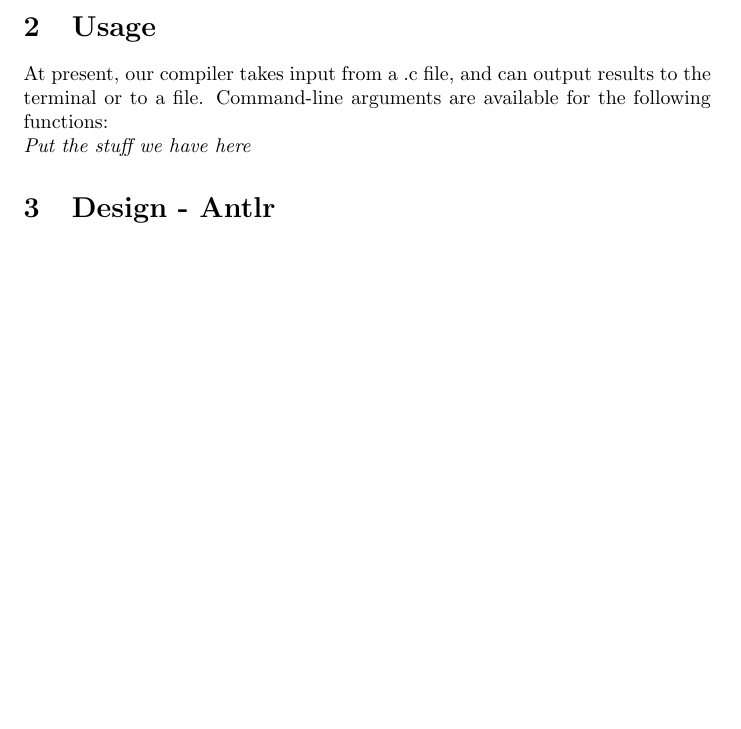
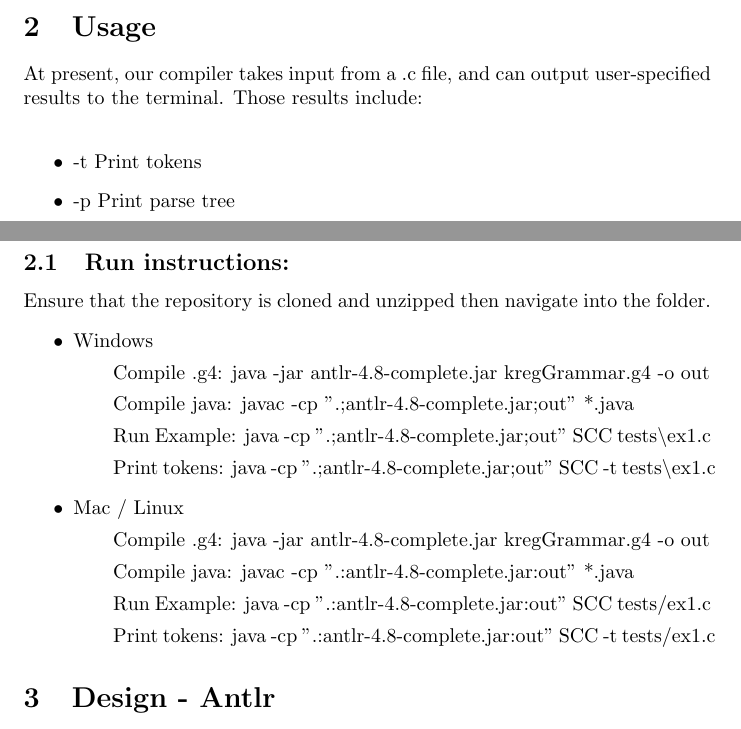
Before and after one commit to KrishnaMarentes/CSE423Project-KREG, a LaTeX document (main.tex): part of page 1 of 5 before the commit and two parts of pages 1 and 2 of 5 after it, the two joined at a grey line, cut so that both start at the same text, the shorter picture padded with empty space. Compiled offline with pdfLaTeX.

Commit message:
Updated .tex
also fixed for loops, added sizeof, added some struct edge cases, pointer edge cases

```diff
--- a/main.tex
+++ b/main.tex
@@ -20,8 +20,26 @@
 \text{A third-party tool, ``Antlr," serves as the scanner/parser generator that takes our Grammar (stored in the .g4 file) as input. Antlr is prompted to generate and run scanning and parsing files with the specified grammar from the Driver file, which handles command line arguments, the compiler/Antlr interface, and general ``main" function duties.}
 
 \section{Usage}
-At present, our compiler takes input from a .c file, and can output results to the terminal or to a file. Command-line arguments are available for the following functions:\\
-\textit{Put the stuff we have here}
+At present, our compiler takes input from a .c file, and can output user-specified results to the terminal. Those results include:\\
+\begin{itemize}
+    \item -t Print tokens
+    \item -p Print parse tree
+\end{itemize}
+
+\subsection{Run instructions:}
+Ensure that the repository is cloned and unzipped then navigate into the folder.
+\begin{itemize}
+    \item Windows
+        \subitem Compile .g4: java -jar antlr-4.8-complete.jar kregGrammar.g4 -o out
+        \subitem Compile java: javac -cp ".;antlr-4.8-complete.jar;out" *.java
+        \subitem Run Example: java -cp ".;antlr-4.8-complete.jar;out" SCC tests\textbackslash ex1.c
+        \subitem Print tokens: java -cp ".;antlr-4.8-complete.jar;out" SCC -t tests\textbackslash ex1.c
+    \item Mac / Linux
+        \subitem Compile .g4: java -jar antlr-4.8-complete.jar kregGrammar.g4 -o out
+        \subitem Compile java: javac -cp ".:antlr-4.8-complete.jar:out" *.java
+        \subitem Run Example: java -cp ".:antlr-4.8-complete.jar:out" SCC tests/ex1.c
+        \subitem Print tokens: java -cp ".:antlr-4.8-complete.jar:out" SCC -t tests/ex1.c
+\end{itemize}
 
 \section{Design - Antlr}
 Our compiler uses Antlr4, a tool similar to Flex/Bison that can be used for compilers written in Java. Antlr is both a scanner and parser all at once, and uses a simple format for specifying the language to parse.\\
```
Also changed, not shown: 2 other files.
